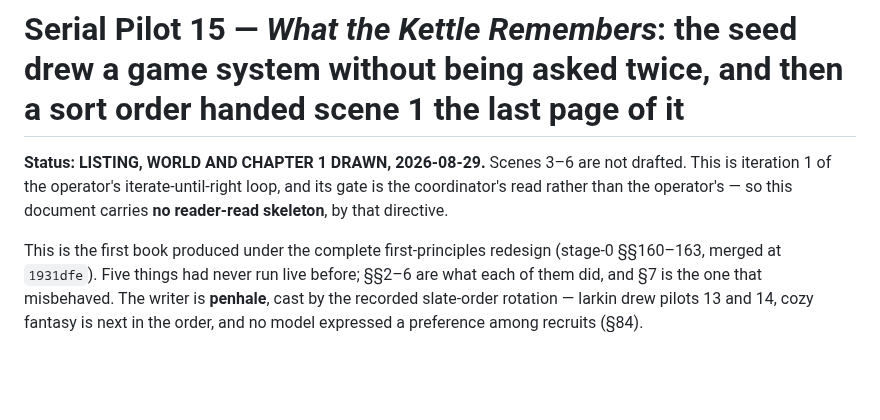
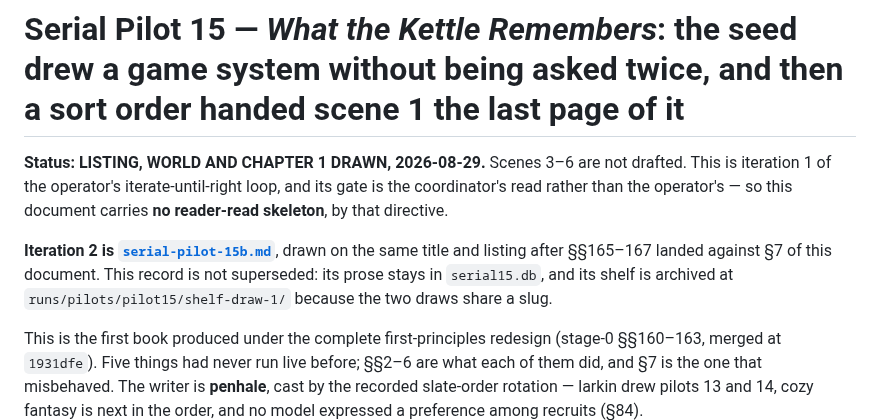
Before and after one commit to skulitom/LitHarness, a Markdown page: plan/serial-pilot-15.md, the part around the change. Rendered like a GitHub page; blank space fills up the shorter version.

```diff
--- a/plan/serial-pilot-15.md
+++ b/plan/serial-pilot-15.md
@@ -4,6 +4,11 @@
 iteration 1 of the operator's iterate-until-right loop, and its gate is the coordinator's read
 rather than the operator's — so this document carries **no reader-read skeleton**, by that
 directive.
+
+**Iteration 2 is [`serial-pilot-15b.md`](serial-pilot-15b.md)**, drawn on the same title and
+listing after §§165–167 landed against §7 of this document. This record is not superseded: its
+prose stays in `serial15.db`, and its shelf is archived at `runs/pilots/pilot15/shelf-draw-1/`
+because the two draws share a slug.
 
 This is the first book produced under the complete first-principles redesign (stage-0 §§160–163,
 merged at `1931dfe`). Five things had never run live before; §§2–6 are what each of them did, and
```
Also changed, not shown: plan/serial-pilot-15b.md (added, +387 -0 lines).
